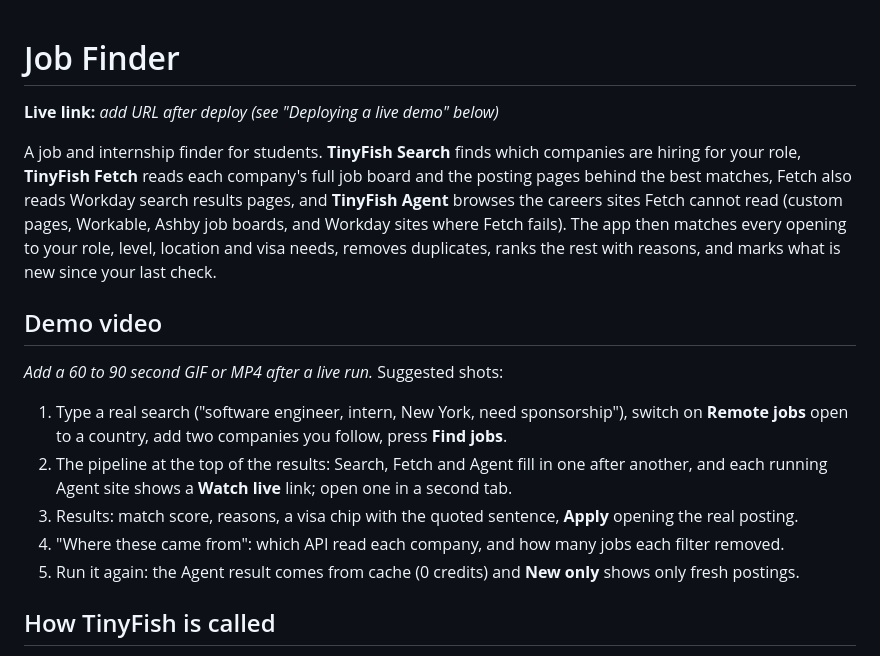
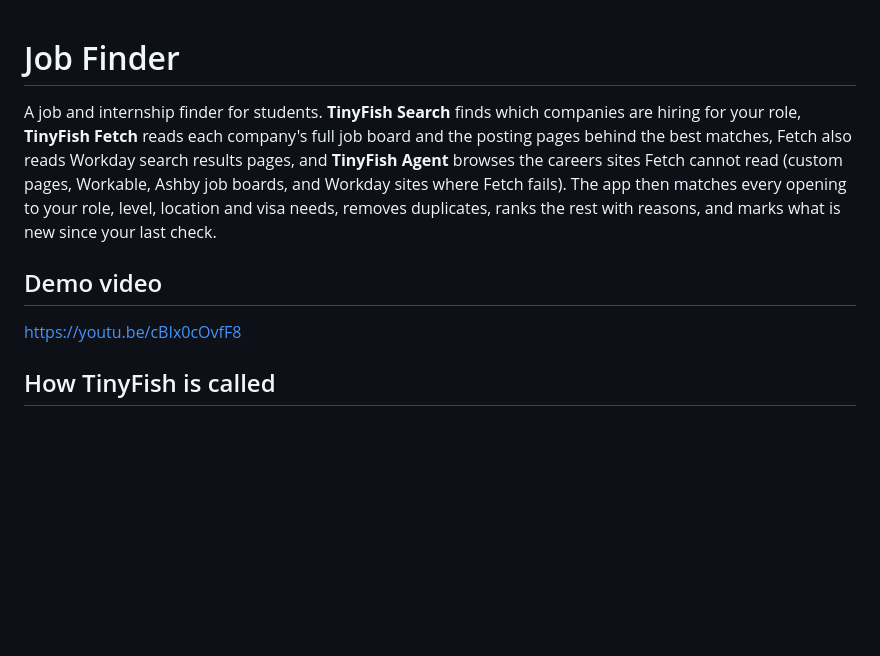
Before and after one commit to baigashad-in/job-finder, a Markdown page: README.md, the part around the change. Drawn GitHub-style; blank space fills up the shorter version.

Commit message:
docs: add demo video link

```diff
--- a/README.md
+++ b/README.md
@@ -1,18 +1,10 @@
 # Job Finder
-
-**Live link:** _add URL after deploy (see "Deploying a live demo" below)_
 
 A job and internship finder for students. **TinyFish Search** finds which companies are hiring for your role, **TinyFish Fetch** reads each company's full job board and the posting pages behind the best matches, Fetch also reads Workday search results pages, and **TinyFish Agent** browses the careers sites Fetch cannot read (custom pages, Workable, Ashby job boards, and Workday sites where Fetch fails). The app then matches every opening to your role, level, location and visa needs, removes duplicates, ranks the rest with reasons, and marks what is new since your last check.
 
 ## Demo video
 
-_Add a 60 to 90 second GIF or MP4 after a live run._ Suggested shots:
-
-1. Type a real search ("software engineer, intern, New York, need sponsorship"), switch on **Remote jobs** open to a country, add two companies you follow, press **Find jobs**.
-2. The pipeline at the top of the results: Search, Fetch and Agent fill in one after another, and each running Agent site shows a **Watch live** link; open one in a second tab.
-3. Results: match score, reasons, a visa chip with the quoted sentence, **Apply** opening the real posting.
-4. "Where these came from": which API read each company, and how many jobs each filter removed.
-5. Run it again: the Agent result comes from cache (0 credits) and **New only** shows only fresh postings.
+https://youtu.be/cBIx0cOvfF8
 
 ## How TinyFish is called
 
```
